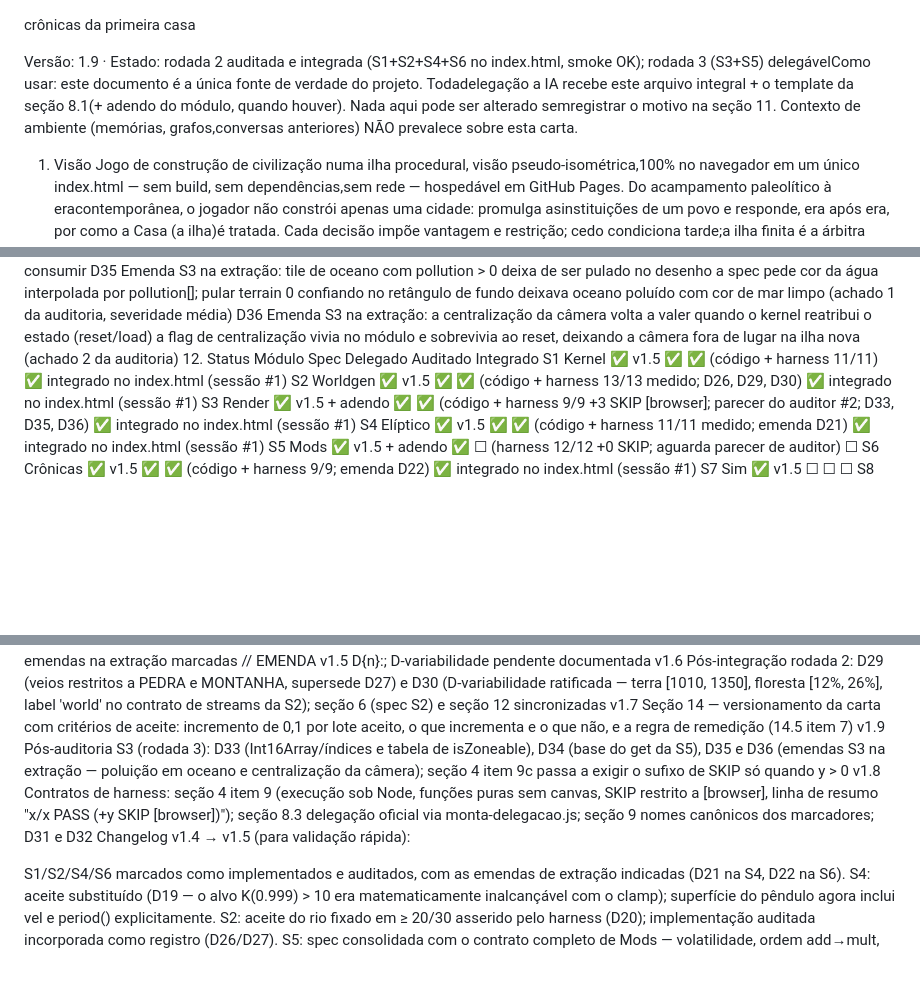
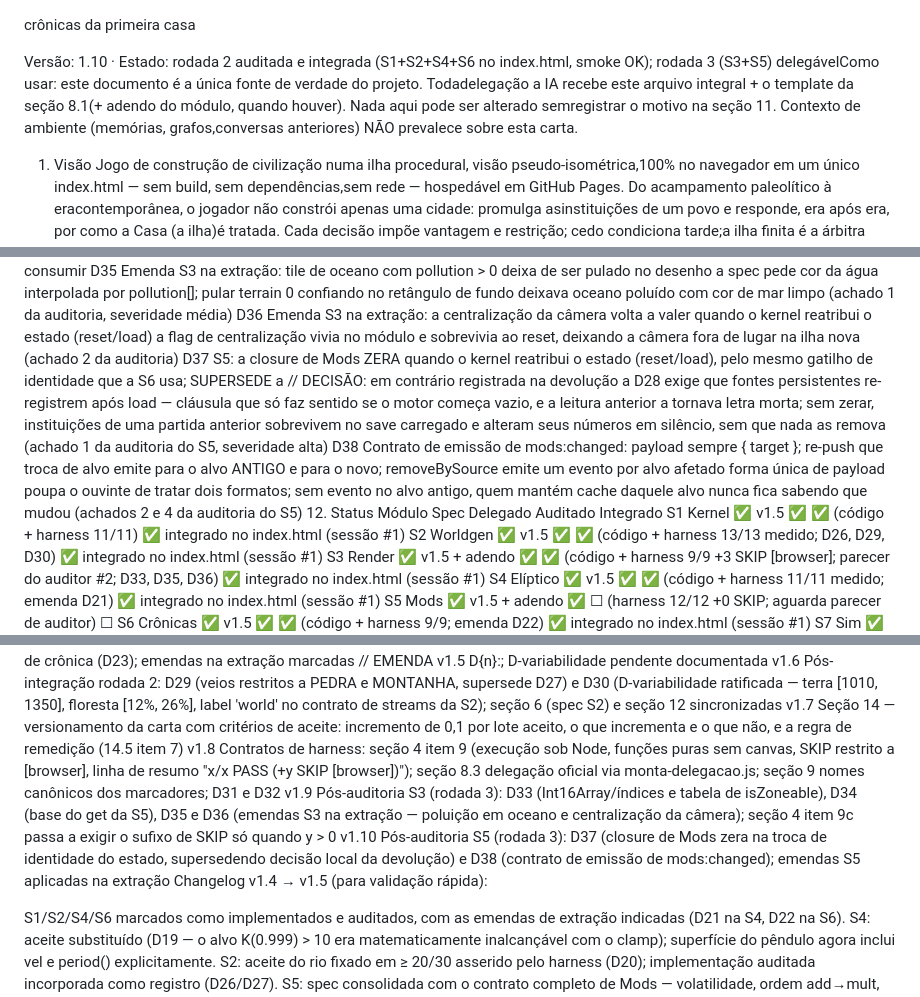
Before and after one commit to rytsan/Oikos, a Markdown page: Oikos.md, 3 parts joined by grey strips. Rendered like a GitHub page; blank space fills up the shorter version.

Commit message:
carta v1.10 — pos-auditoria S5 (secoes 11, 13)
Secoes tocadas: cabecalho, 11 (D37, D38), 13.

D37: a closure de Mods ZERA quando o kernel reatribui o estado
(reset/load), pelo mesmo gatilho de identidade que a S6 usa. SUPERSEDE a
// DECISAO: em contrario registrada na devolucao. O argumento decisivo e
textual: a D28 manda fontes persistentes re-registrarem apos load, e
essa clausula so faz sentido se o motor comeca vazio — a leitura
anterior a tornava letra morta. Sem zerar, instituicoes de uma partida
anterior sobrevivem no save carregado e alteram seus numeros em
silencio, sem que nada as remova.

D38: contrato de emissao de mods:changed — payload sempre { target };
re-push que troca de alvo emite para o alvo ANTIGO e para o novo;
removeBySource emite um evento por alvo afetado.

Correcao de defeito proprio: a cauda da secao 13 estava descendente
(v1.10, v1.9, v1.8) porque as ultimas linhas foram inseridas antes da
anterior em vez de depois. Reordenada para ascendente, restaurando o
criterio 14.5 item 3 — cabecalho tem de bater com a ultima linha.

Co-Authored-By: Claude Opus 5 <noreply@anthropic.com>

```diff
--- a/Oikos.md
+++ b/Oikos.md
@@ -1,6 +1,6 @@
 crônicas da primeira casa
 
-Versão: 1.9 · Estado: rodada 2 auditada e integrada (S1+S2+S4+S6 no index.html, smoke OK); rodada 3 (S3+S5) delegávelComo usar: este documento é a única fonte de verdade do projeto. Todadelegação a IA recebe este arquivo integral + o template da seção 8.1(+ adendo do módulo, quando houver). Nada aqui pode ser alterado semregistrar o motivo na seção 11. Contexto de ambiente (memórias, grafos,conversas anteriores) NÃO prevalece sobre esta carta.
+Versão: 1.10 · Estado: rodada 2 auditada e integrada (S1+S2+S4+S6 no index.html, smoke OK); rodada 3 (S3+S5) delegávelComo usar: este documento é a única fonte de verdade do projeto. Todadelegação a IA recebe este arquivo integral + o template da seção 8.1(+ adendo do módulo, quando houver). Nada aqui pode ser alterado semregistrar o motivo na seção 11. Contexto de ambiente (memórias, grafos,conversas anteriores) NÃO prevalece sobre esta carta.
 
 1. Visão
 Jogo de construção de civilização numa ilha procedural, visão pseudo-isométrica,100% no navegador em um único index.html — sem build, sem dependências,sem rede — hospedável em GitHub Pages. Do acampamento paleolítico à eracontemporânea, o jogador não constrói apenas uma cidade: promulga asinstituições de um povo e responde, era após era, por como a Casa (a ilha)é tratada. Cada decisão impõe vantagem e restrição; cedo condiciona tarde;a ilha finita é a árbitra final.
@@ -195,6 +195,8 @@ D33	S3: visibleTiles devolve Int16Array e paintOrder troca índices y*MAP+x, nã
 D34	S5: em get(target, snapshot?) a base é snapshot[target] quando número finito, e 0 quando não houver snapshot ou a chave; o snapshot NUNCA é escrito	o aceite exige "motor vazio devolve o valor base", mas a assinatura não traz parâmetro de base; ler do próprio snapshot cumpre o aceite sem inventar parâmetro e sem mudar a assinatura que a S7 vai consumir
 D35	Emenda S3 na extração: tile de oceano com pollution > 0 deixa de ser pulado no desenho	a spec pede cor da água interpolada por pollution[]; pular terrain 0 confiando no retângulo de fundo deixava oceano poluído com cor de mar limpo (achado 1 da auditoria, severidade média)
 D36	Emenda S3 na extração: a centralização da câmera volta a valer quando o kernel reatribui o estado (reset/load)	a flag de centralização vivia no módulo e sobrevivia ao reset, deixando a câmera fora de lugar na ilha nova (achado 2 da auditoria)
+D37	S5: a closure de Mods ZERA quando o kernel reatribui o estado (reset/load), pelo mesmo gatilho de identidade que a S6 usa; SUPERSEDE a // DECISÃO: em contrário registrada na devolução	a D28 exige que fontes persistentes re-registrem após load — cláusula que só faz sentido se o motor começa vazio, e a leitura anterior a tornava letra morta; sem zerar, instituições de uma partida anterior sobrevivem no save carregado e alteram seus números em silêncio, sem que nada as remova (achado 1 da auditoria do S5, severidade alta)
+D38	Contrato de emissão de mods:changed: payload sempre { target }; re-push que troca de alvo emite para o alvo ANTIGO e para o novo; removeBySource emite um evento por alvo afetado	forma única de payload poupa o ouvinte de tratar dois formatos; sem evento no alvo antigo, quem mantém cache daquele alvo nunca fica sabendo que mudou (achados 2 e 4 da auditoria do S5)
 12. Status
 Módulo	Spec	Delegado	Auditado	Integrado
 S1 Kernel	✅ v1.5	✅	✅ (código + harness 11/11)	✅ integrado no index.html (sessão #1)
@@ -220,8 +222,9 @@ v1.4	Consolidação: carta sincronizada com o código auditado; specs S2/S4/S6 a
 v1.5	Pós-auditoria rodada 2: D19–D28; aceites S4/S2 corrigidos; spec S5 consolidada com contrato de Mods (D28); schema canônico de crônica (D23); emendas na extração marcadas // EMENDA v1.5 D{n}:; D-variabilidade pendente documentada
 v1.6	Pós-integração rodada 2: D29 (veios restritos a PEDRA e MONTANHA, supersede D27) e D30 (D-variabilidade ratificada — terra [1010, 1350], floresta [12%, 26%], label 'world' no contrato de streams da S2); seção 6 (spec S2) e seção 12 sincronizadas
 v1.7	Seção 14 — versionamento da carta com critérios de aceite: incremento de 0,1 por lote aceito, o que incrementa e o que não, e a regra de remedição (14.5 item 7)
+v1.8	Contratos de harness: seção 4 item 9 (execução sob Node, funções puras sem canvas, SKIP restrito a [browser], linha de resumo "x/x PASS (+y SKIP [browser])"); seção 8.3 delegação oficial via monta-delegacao.js; seção 9 nomes canônicos dos marcadores; D31 e D32
 v1.9	Pós-auditoria S3 (rodada 3): D33 (Int16Array/índices e tabela de isZoneable), D34 (base do get da S5), D35 e D36 (emendas S3 na extração — poluição em oceano e centralização da câmera); seção 4 item 9c passa a exigir o sufixo de SKIP só quando y > 0
-v1.8	Contratos de harness: seção 4 item 9 (execução sob Node, funções puras sem canvas, SKIP restrito a [browser], linha de resumo "x/x PASS (+y SKIP [browser])"); seção 8.3 delegação oficial via monta-delegacao.js; seção 9 nomes canônicos dos marcadores; D31 e D32
+v1.10	Pós-auditoria S5 (rodada 3): D37 (closure de Mods zera na troca de identidade do estado, supersedendo decisão local da devolução) e D38 (contrato de emissão de mods:changed); emendas S5 aplicadas na extração
 Changelog v1.4 → v1.5 (para validação rápida):
 
 S1/S2/S4/S6 marcados como implementados e auditados, com as emendas de extração indicadas (D21 na S4, D22 na S6).
```
